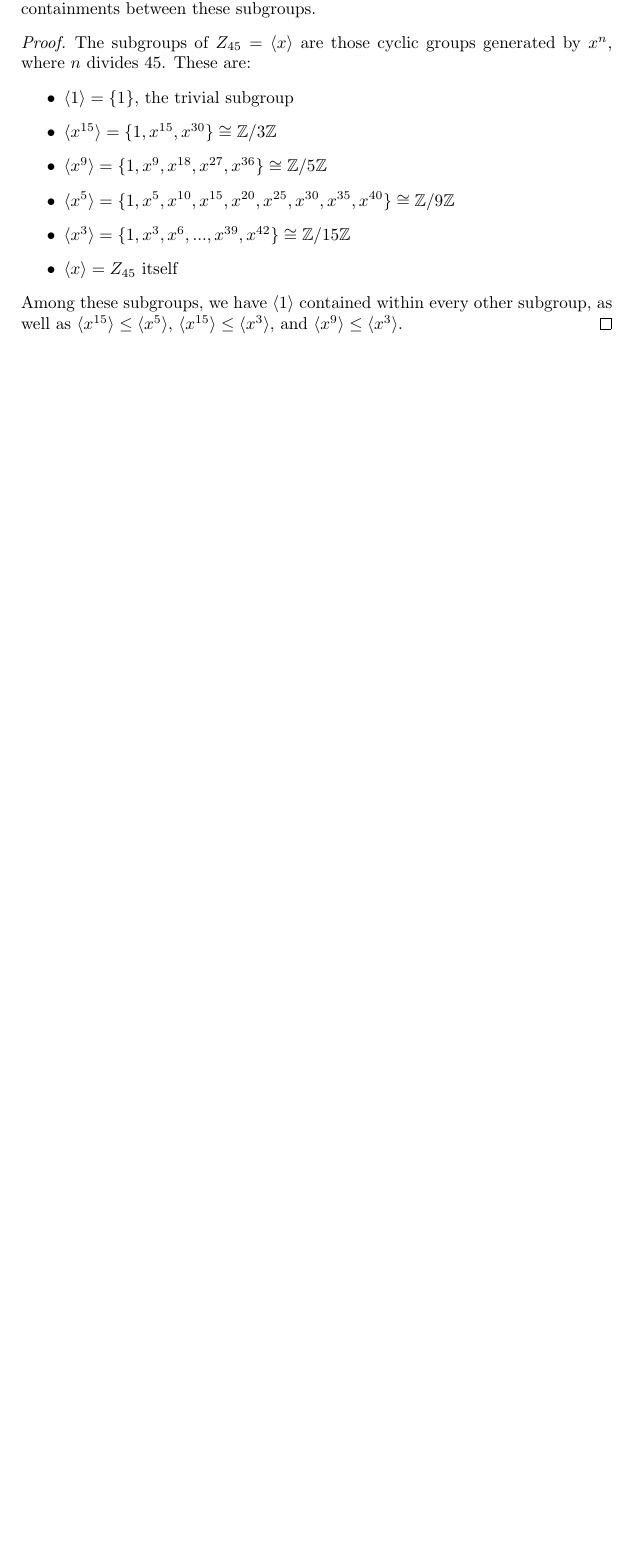
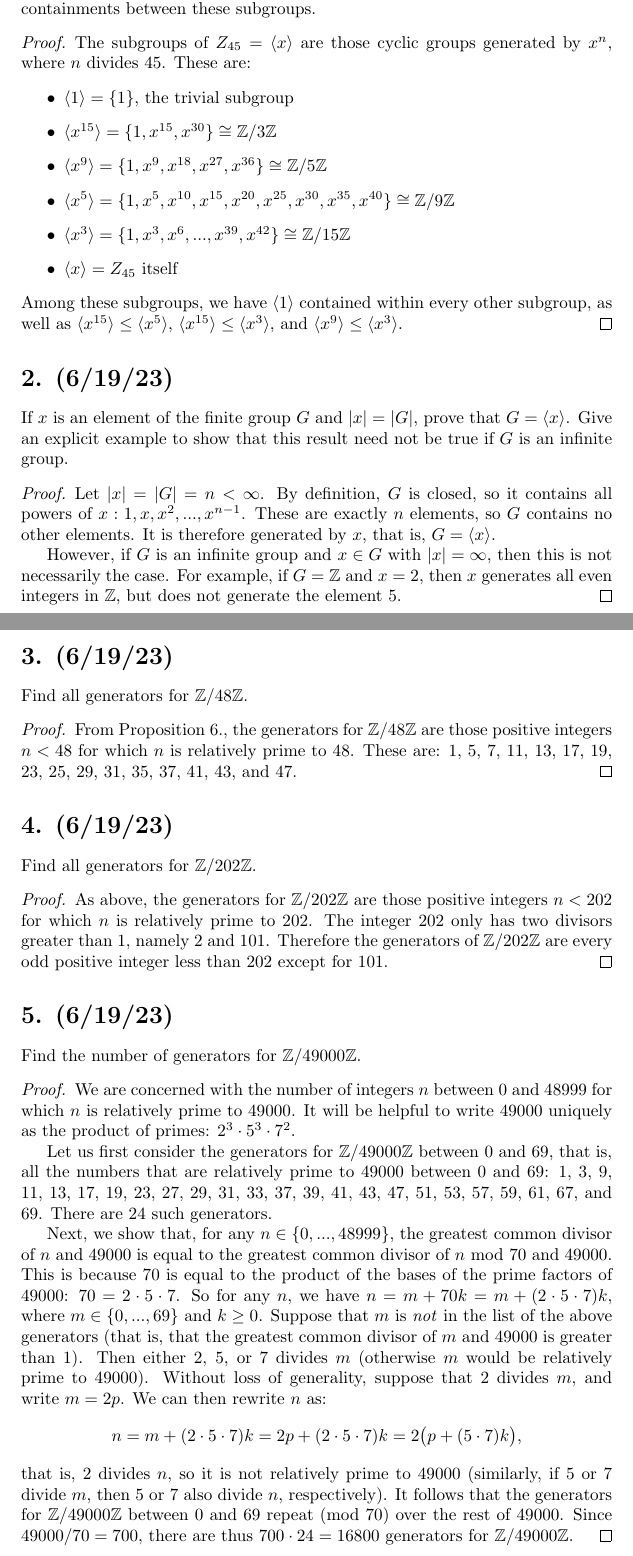
Before and after one commit to scottpdo/dummit-foote, a LaTeX document (2.3.tex): part of the page before the commit and two parts of pages 1 and 2 of 2 after it, the two joined at a grey line, cut so that both start at the same text, the shorter picture padded with empty space. Compiled offline with pdfLaTeX.

Commit message:
up to 2.3.5

```diff
--- a/2.3.tex
+++ b/2.3.tex
@@ -26,4 +26,46 @@ Find all subgroups of $Z_{45} = \langle x \rangle$, giving a generator for each.
     Among these subgroups, we have $\langle 1 \rangle$ contained within every other subgroup, as well as $\langle x^{15} \rangle \leq \langle x^5 \rangle$, $\langle x^{15} \rangle \leq \langle x^3 \rangle$, and $\langle x^9 \rangle \leq \langle x^3 \rangle$.
 \end{proof}
 
+\section*{2. (6/19/23)}
+
+If $x$ is an element of the finite group $G$ and $|x| = |G|$, prove that $G = \langle x \rangle$. Give an explicit example to show that this result need not be true if $G$ is an infinite group.
+
+\begin{proof}
+    Let $|x| = |G| = n < \infty$. By definition, $G$ is closed, so it contains all powers of $x: 1, x, x^2, ..., x^{n - 1}$. These are exactly $n$ elements, so $G$ contains no other elements. It is therefore generated by $x$, that is, $G = \langle x \rangle$.
+
+    However, if $G$ is an infinite group and $x \in G$ with $|x| = \infty$, then this is not necessarily the case. For example, if $G = \mathbb{Z}$ and $x = 2$, then $x$ generates all even integers in $\mathbb{Z}$, but does not generate the element 5.
+\end{proof}
+
+\section*{3. (6/19/23)}
+
+Find all generators for $\mathbb{Z}/48\mathbb{Z}$.
+
+\begin{proof}
+    From Proposition 6., the generators for $\mathbb{Z}/48\mathbb{Z}$ are those positive integers $n < 48$ for which $n$ is relatively prime to 48. These are: 1, 5, 7, 11, 13, 17, 19, 23, 25, 29, 31, 35, 37, 41, 43, and 47.
+\end{proof}
+
+\section*{4. (6/19/23)}
+
+Find all generators for $\mathbb{Z}/202\mathbb{Z}$.
+
+\begin{proof}
+    As above, the generators for $\mathbb{Z}/202\mathbb{Z}$ are those positive integers $n < 202$ for which $n$ is relatively prime to 202. The integer 202 only has two divisors greater than 1, namely 2 and 101. Therefore the generators of $\mathbb{Z}/202\mathbb{Z}$ are every odd positive integer less than 202 except for 101.
+\end{proof}
+
+\section*{5. (6/19/23)}
+
+Find the number of generators for $\mathbb{Z}/49000\mathbb{Z}$.
+
+\begin{proof}
+    We are concerned with the number of integers $n$ between 0 and 48999 for which $n$ is relatively prime to 49000. It will be helpful to write 49000 uniquely as the product of primes: $2^3 \cdot 5^3 \cdot 7^2$.
+
+    Let us first consider the generators for $\mathbb{Z}/49000\mathbb{Z}$ between 0 and 69, that is, all the numbers that are relatively prime to 49000 between 0 and 69: 1, 3, 9, 11, 13, 17, 19, 23, 27, 29, 31, 33, 37, 39, 41, 43, 47, 51, 53, 57, 59, 61, 67, and 69. There are 24 such generators.
+
+    Next, we show that, for any $n \in \{0, ..., 48999\}$, the greatest common divisor of $n$ and 49000 is equal to the greatest common divisor of $n \text{ mod } 70$ and 49000. This is because 70 is equal to the product of the bases of the prime factors of 49000: $70 = 2 \cdot 5 \cdot 7$. So for any $n$, we have $n = m + 70k = m + (2 \cdot 5 \cdot 7)k$, where $m \in \{0, ..., 69\}$ and $k \geq 0$. Suppose that $m$ is \emph{not} in the list of the above generators (that is, that the greatest common divisor of $m$ and 49000 is greater than 1). Then either 2, 5, or 7 divides $m$ (otherwise $m$ would be relatively prime to 49000). Without loss of generality, suppose that 2 divides $m$, and write $m = 2p$. We can then rewrite $n$ as:
+    \begin{equation*}
+        n = m + (2 \cdot 5 \cdot 7)k = 2p + (2 \cdot 5 \cdot 7)k = 2 \bigl( p + (5 \cdot 7)k \bigr),
+    \end{equation*}
+    that is, 2 divides $n$, so it is not relatively prime to 49000 (similarly, if 5 or 7 divide $m$, then 5 or 7 also divide $n$, respectively). It follows that the generators for $\mathbb{Z}/49000\mathbb{Z}$ between 0 and 69 repeat (mod 70) over the rest of 49000. Since $49000/70 = 700$, there are thus $700 \cdot 24 = 16800$ generators for $\mathbb{Z}/49000\mathbb{Z}$.
+\end{proof}
+
 \end{document}
```
Also changed, not shown: 2.3.pdf.
